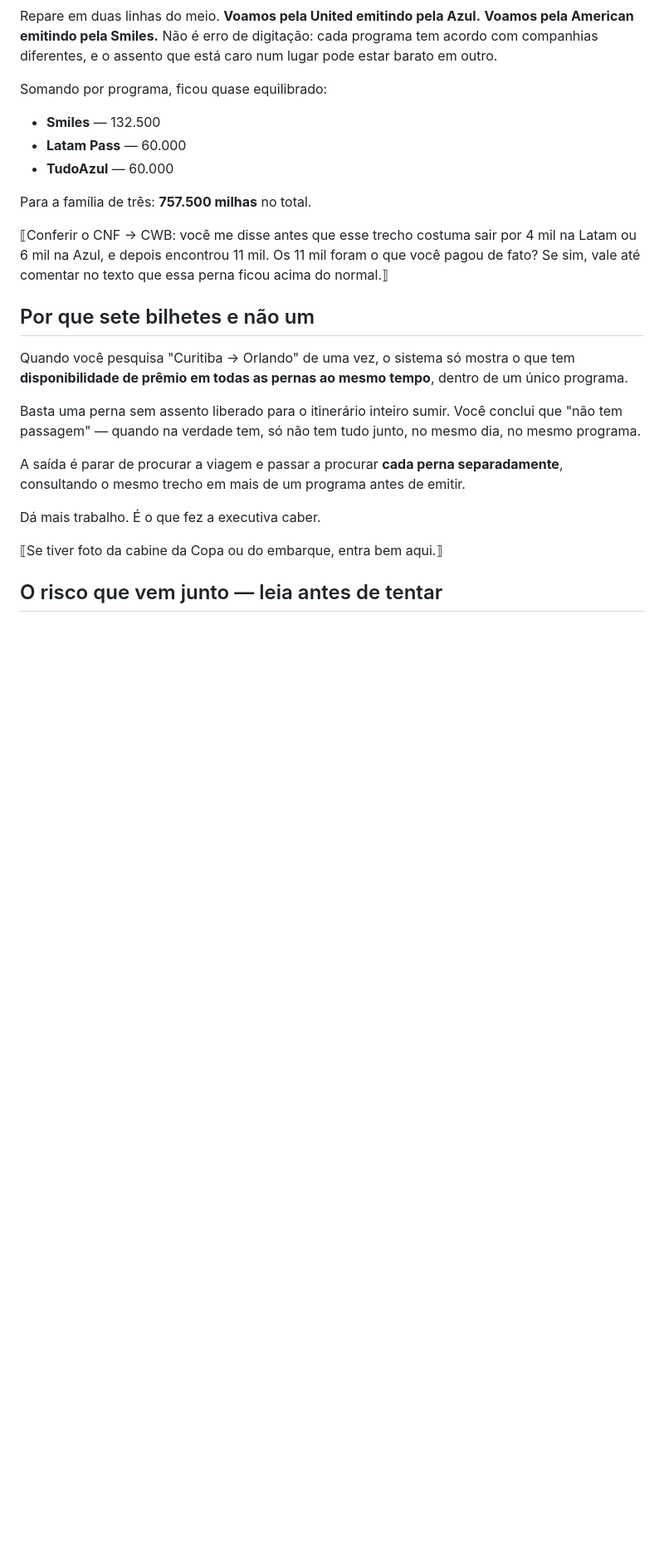
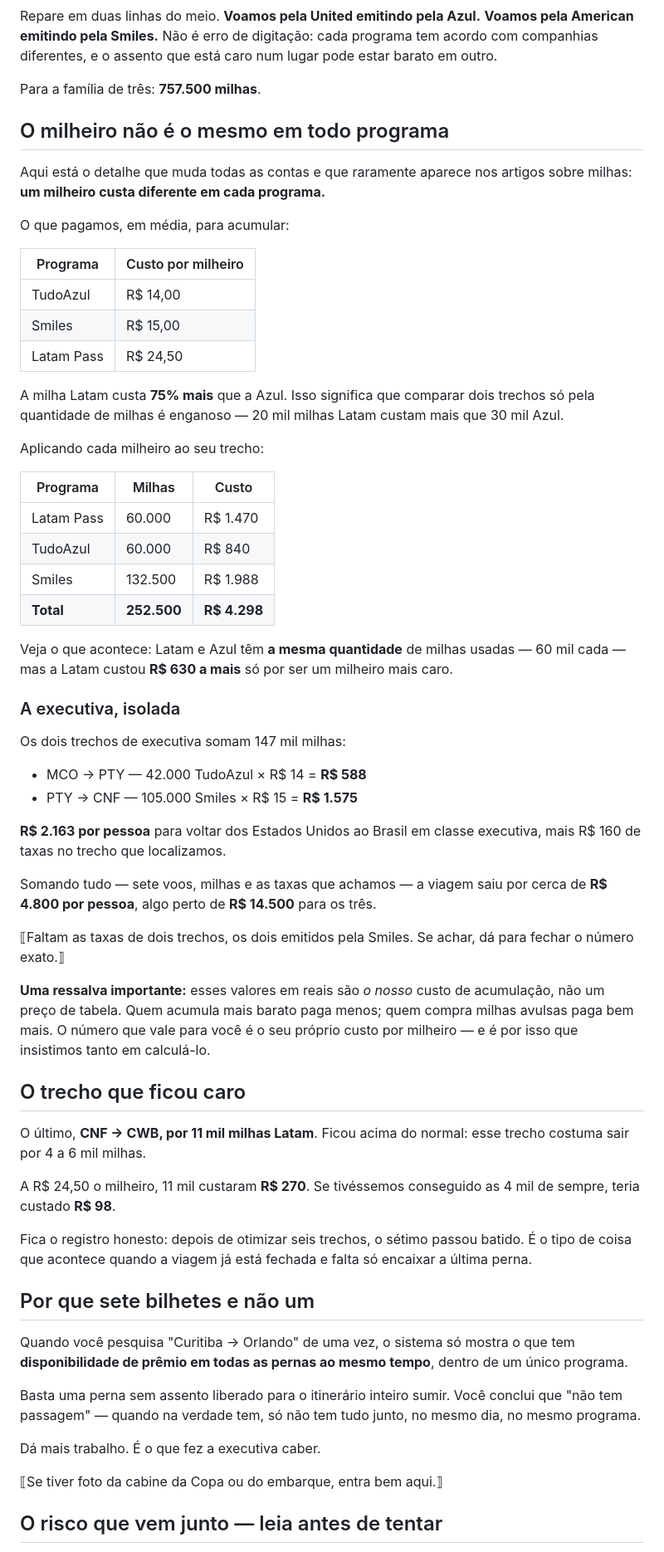
Before and after one commit to jeffersonarrudacwb/rotacomfamilia, a Markdown page: blog/artigos/bilhete-separado-executiva.md, the part around one of its changes. Shown at 83% size. Drawn GitHub-style; blank space fills up the shorter version.

```diff
--- a/blog/artigos/bilhete-separado-executiva.md
+++ b/blog/artigos/bilhete-separado-executiva.md
@@ -50,18 +70,70 @@ Repare em duas linhas do meio. **Voamos pela United emitindo pela Azul.**
 programa tem acordo com companhias diferentes, e o assento que está caro num
 lugar pode estar barato em outro.
 
-Somando por programa, ficou quase equilibrado:
+Para a família de três: **757.500 milhas**.
 
-- **Smiles** — 132.500
-- **Latam Pass** — 60.000
-- **TudoAzul** — 60.000
+## O milheiro não é o mesmo em todo programa
 
-Para a família de três: **757.500 milhas** no total.
+Aqui está o detalhe que muda todas as contas e que raramente aparece nos
+artigos sobre milhas: **um milheiro custa diferente em cada programa.**
 
-⟦Conferir o CNF → CWB: você me disse antes que esse trecho costuma sair por
-4 mil na Latam ou 6 mil na Azul, e depois encontrou 11 mil. Os 11 mil foram o
-que você pagou de fato? Se sim, vale até comentar no texto que essa perna
-ficou acima do normal.⟧
+O que pagamos, em média, para acumular:
+
+| Programa | Custo por milheiro |
+|---|---|
+| TudoAzul | R$ 14,00 |
+| Smiles | R$ 15,00 |
+| Latam Pass | R$ 24,50 |
+
+A milha Latam custa **75% mais** que a Azul. Isso significa que comparar dois
+trechos só pela quantidade de milhas é enganoso — 20 mil milhas Latam custam
+mais que 30 mil Azul.
+
+Aplicando cada milheiro ao seu trecho:
+
+| Programa | Milhas | Custo |
+|---|---|---|
+| Latam Pass | 60.000 | R$ 1.470 |
+| TudoAzul | 60.000 | R$ 840 |
+| Smiles | 132.500 | R$ 1.988 |
+| **Total** | **252.500** | **R$ 4.298** |
+
+Veja o que acontece: Latam e Azul têm **a mesma quantidade** de milhas usadas
+— 60 mil cada — mas a Latam custou **R$ 630 a mais** só por ser um milheiro
+mais caro.
+
+### A executiva, isolada
+
+Os dois trechos de executiva somam 147 mil milhas:
+
+- MCO → PTY — 42.000 TudoAzul × R$ 14 = **R$ 588**
+- PTY → CNF — 105.000 Smiles × R$ 15 = **R$ 1.575**
+
+**R$ 2.163 por pessoa** para voltar dos Estados Unidos ao Brasil em classe
+executiva, mais R$ 160 de taxas no trecho que localizamos.
+
+Somando tudo — sete voos, milhas e as taxas que achamos — a viagem saiu por
+cerca de **R$ 4.800 por pessoa**, algo perto de **R$ 14.500** para os três.
+
+⟦Faltam as taxas de dois trechos, os dois emitidos pela Smiles. Se achar, dá
+para fechar o número exato.⟧
+
+**Uma ressalva importante:** esses valores em reais são *o nosso* custo de
+acumulação, não um preço de tabela. Quem acumula mais barato paga menos; quem
+compra milhas avulsas paga bem mais. O número que vale para você é o seu
+próprio custo por milheiro — e é por isso que insistimos tanto em calculá-lo.
+
+## O trecho que ficou caro
+
+O último, **CNF → CWB, por 11 mil milhas Latam**. Ficou acima do normal: esse
+trecho costuma sair por 4 a 6 mil milhas.
+
+A R$ 24,50 o milheiro, 11 mil custaram **R$ 270**. Se tivéssemos conseguido as
+4 mil de sempre, teria custado **R$ 98**.
+
+Fica o registro honesto: depois de otimizar seis trechos, o sétimo passou
+batido. É o tipo de coisa que acontece quando a viagem já está fechada e falta
+só encaixar a última perna.
 
 ## Por que sete bilhetes e não um
 
@@ -72,10 +144,6 @@ de um único programa.
 Basta uma perna sem assento liberado para o itinerário inteiro sumir. Você
 conclui que "não tem passagem" — quando na verdade tem, só não tem tudo junto,
 no mesmo dia, no mesmo programa.
-
-A saída é parar de procurar a viagem e passar a procurar **cada perna
-separadamente**, consultando o mesmo trecho em mais de um programa antes de
-emitir.
 
 Dá mais trabalho. É o que fez a executiva caber.
 
```
Also changed, not shown: other parts of blog/artigos/bilhete-separado-executiva.md (+43 -52 lines).
